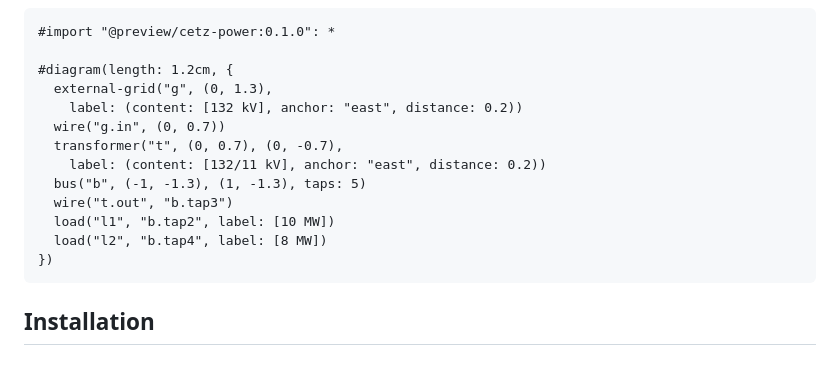
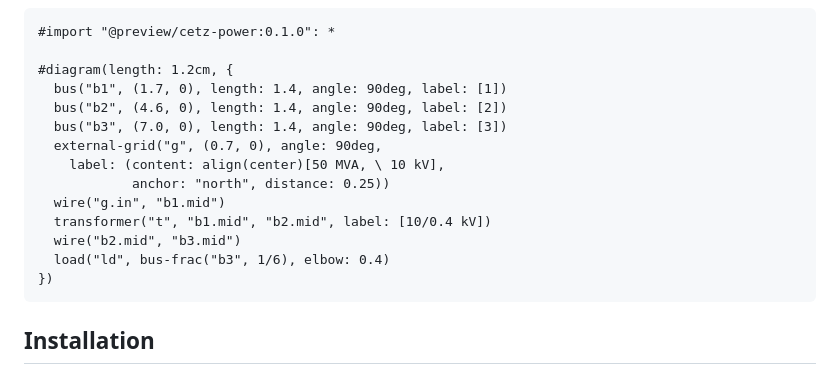
Before and after one commit to langestefan/cetz-power, a Markdown page: README.md, the part around one of its changes. GitHub-like rendering.

Commit message:
README: horizontal quick example (radial feeder)
Co-Authored-By: Claude Fable 5 <noreply@anthropic.com>
Claude-Session: https://claude.ai/code/session_01YN4ian7dmPB2zYpGuAz2yb

````diff
--- a/README.md
+++ b/README.md
@@ -16,15 +16,16 @@ Buses, transformers, machines, loads, switchgear, PV, windings, connection point
 #import "@preview/cetz-power:0.1.0": *
 
 #diagram(length: 1.2cm, {
-  external-grid("g", (0, 1.3),
-    label: (content: [132 kV], anchor: "east", distance: 0.2))
-  wire("g.in", (0, 0.7))
-  transformer("t", (0, 0.7), (0, -0.7),
-    label: (content: [132/11 kV], anchor: "east", distance: 0.2))
-  bus("b", (-1, -1.3), (1, -1.3), taps: 5)
-  wire("t.out", "b.tap3")
-  load("l1", "b.tap2", label: [10 MW])
-  load("l2", "b.tap4", label: [8 MW])
+  bus("b1", (1.7, 0), length: 1.4, angle: 90deg, label: [1])
+  bus("b2", (4.6, 0), length: 1.4, angle: 90deg, label: [2])
+  bus("b3", (7.0, 0), length: 1.4, angle: 90deg, label: [3])
+  external-grid("g", (0.7, 0), angle: 90deg,
+    label: (content: align(center)[50 MVA, \ 10 kV],
+            anchor: "north", distance: 0.25))
+  wire("g.in", "b1.mid")
+  transformer("t", "b1.mid", "b2.mid", label: [10/0.4 kV])
+  wire("b2.mid", "b3.mid")
+  load("ld", bus-frac("b3", 1/6), elbow: 0.4)
 })
 ```
 
````
Also changed, not shown: other parts of README.md (+1 -1 lines).
